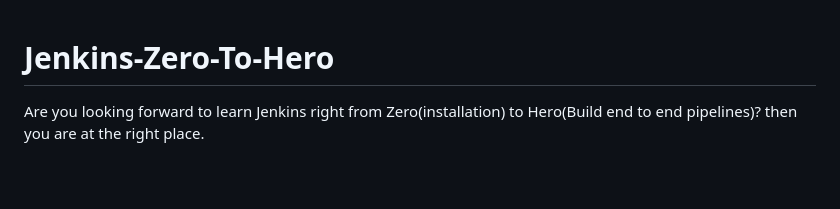
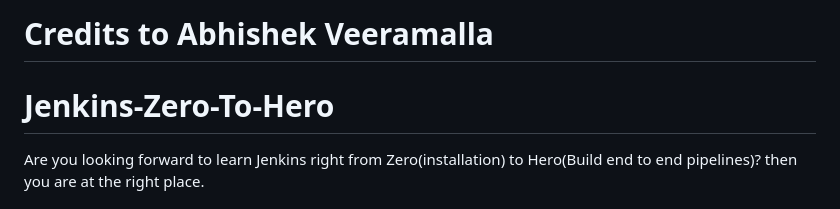
Before and after one commit to NishanthAV/Jenkins-end-to-end, a Markdown page: README.md, the part around the change. Rendered like a GitHub page; blank space fills up the shorter version.

```diff
--- a/README.md
+++ b/README.md
@@ -1,3 +1,5 @@
+# Credits to Abhishek Veeramalla
+
 # Jenkins-Zero-To-Hero
 
 Are you looking forward to learn Jenkins right from Zero(installation) to Hero(Build end to end pipelines)? then you are at the right place.
```
